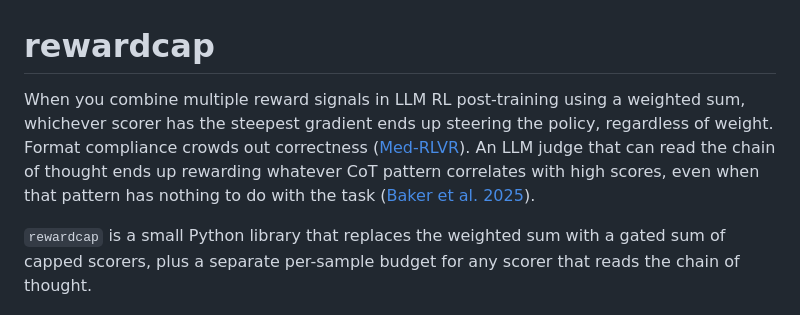
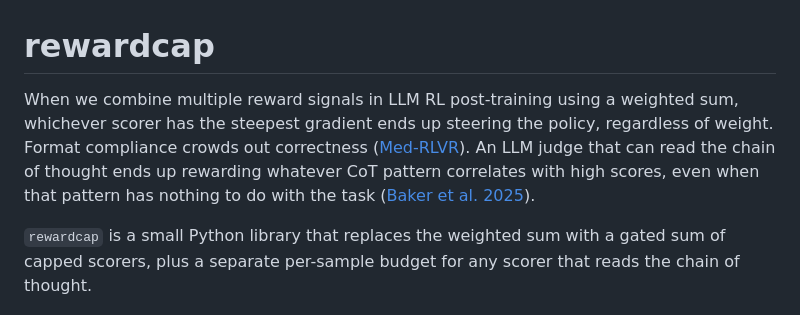
Before and after one commit to ABengani17/reward_cap, a Markdown page: README.md, the part around the change. Drawn GitHub-style.

```diff
--- a/README.md
+++ b/README.md
@@ -1,6 +1,6 @@
 # rewardcap
 
-When you combine multiple reward signals in LLM RL post-training using a weighted sum, whichever scorer has the steepest gradient ends up steering the policy, regardless of weight. Format compliance crowds out correctness ([Med-RLVR](https://arxiv.org/abs/2502.19655)). An LLM judge that can read the chain of thought ends up rewarding whatever CoT pattern correlates with high scores, even when that pattern has nothing to do with the task ([Baker et al. 2025](https://arxiv.org/abs/2503.11926)).
+When we combine multiple reward signals in LLM RL post-training using a weighted sum, whichever scorer has the steepest gradient ends up steering the policy, regardless of weight. Format compliance crowds out correctness ([Med-RLVR](https://arxiv.org/abs/2502.19655)). An LLM judge that can read the chain of thought ends up rewarding whatever CoT pattern correlates with high scores, even when that pattern has nothing to do with the task ([Baker et al. 2025](https://arxiv.org/abs/2503.11926)).
 
 `rewardcap` is a small Python library that replaces the weighted sum with a gated sum of capped scorers, plus a separate per-sample budget for any scorer that reads the chain of thought.
 
```
